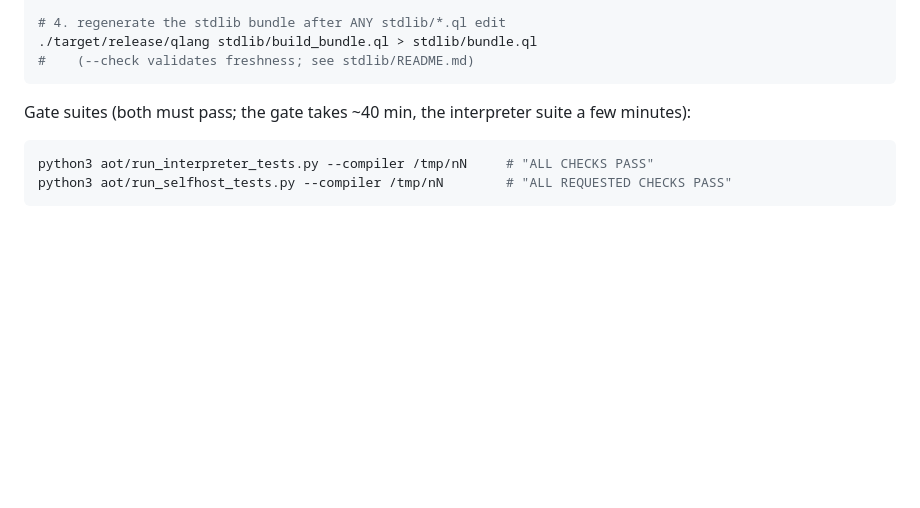
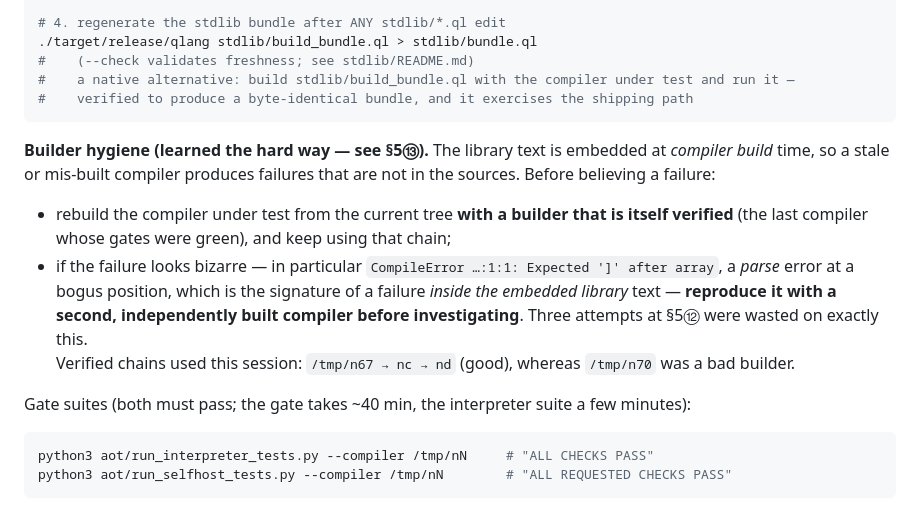
Before and after one commit to wanderxuhq/QLang, a Markdown page: docs/unboxed-values-handoff.md, the part around the change. GitHub-like rendering; blank space fills up the shorter version.

Commit message:
docs(handoff): 补上 §3 的「构建者卫生」(上一个提交的信息里已声明,但那次编辑未匹配上,这里补齐)
- 库文本是编译器**构建期**内嵌的 ⇒ 陈旧/误构建的编译器会造出「源码里并不存在」的失败;
- 失败前先用**已验证的构建者**重建,并固定该链;出现 `1:1: Expected ']' after array` 这类
  **位置虚假的解析错误**时,先用**第二个独立构建的编译器**复现再排查 —— ⑫ 的三次尝试就耗在这里;
- 记录本次已验证的链:/tmp/n67 → nc → nd(好),而 /tmp/n70 是坏构建者;
- 顺带记下 bundle 的**原生**重生成方式(与 Rust 宿主产物逐字节一致,且走的是发布路径)。

Co-authored-by: CommandCodeBot <noreply@commandcode.ai>

````diff
--- a/docs/unboxed-values-handoff.md
+++ b/docs/unboxed-values-handoff.md
@@ -222,7 +222,21 @@ python3 aot/native_link.py /tmp/ir20_nN.ll -o /tmp/run20_nN && /tmp/run20_nN
 # 4. regenerate the stdlib bundle after ANY stdlib/*.ql edit
 ./target/release/qlang stdlib/build_bundle.ql > stdlib/bundle.ql
 #    (--check validates freshness; see stdlib/README.md)
+#    a native alternative: build stdlib/build_bundle.ql with the compiler under test and run it —
+#    verified to produce a byte-identical bundle, and it exercises the shipping path
 ```
+
+**Builder hygiene (learned the hard way — see §5⑬).** The library text is embedded at *compiler build*
+time, so a stale or mis-built compiler produces failures that are not in the sources. Before believing a
+failure:
+
+- rebuild the compiler under test from the current tree **with a builder that is itself verified** (the
+  last compiler whose gates were green), and keep using that chain;
+- if the failure looks bizarre — in particular `CompileError …:1:1: Expected ']' after array`, a *parse*
+  error at a bogus position, which is the signature of a failure *inside the embedded library* text —
+  **reproduce it with a second, independently built compiler before investigating**. Three attempts at
+  §5⑫ were wasted on exactly this.<br>Verified chains used this session: `/tmp/n67 → nc → nd` (good),
+  whereas `/tmp/n70` was a bad builder.
 
 Gate suites (both must pass; the gate takes ~40 min, the interpreter suite a few minutes):
 
````
